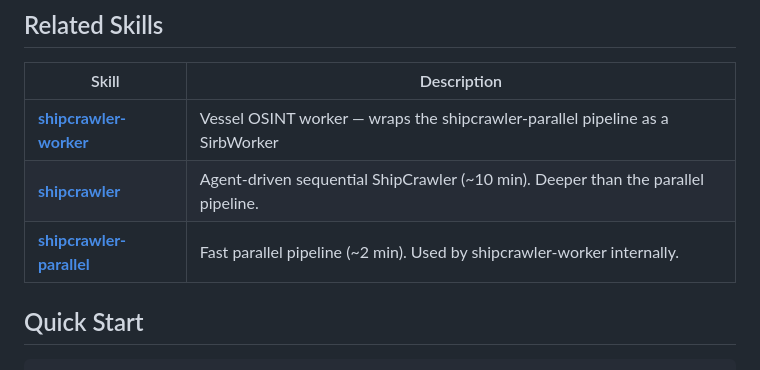
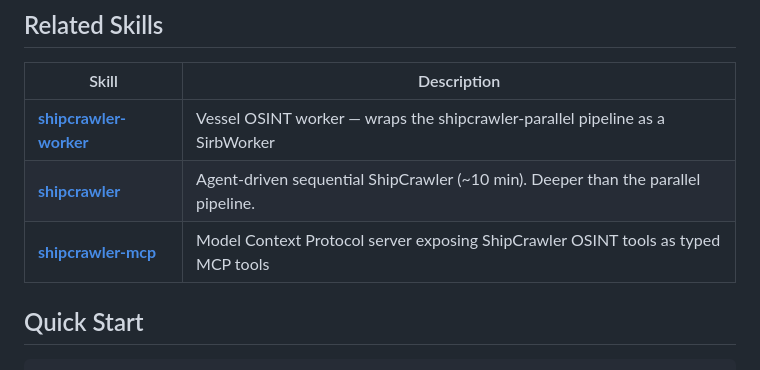
Before and after one commit to ahmdngi/sirb, a Markdown page: README.md, the part around the change. GitHub-like rendering.

Commit message:
docs: fix related-repo links (shipcrawler-v4/parallel → canonical shipCrawler + mcp)

```diff
--- a/README.md
+++ b/README.md
@@ -26,8 +26,8 @@ blackboard with pheromone decay, and checkpoints state to disk for crash recover
 | Skill | Description |
 |-------|-------------|
 | [**shipcrawler-worker**](https://github.com/ahmdngi/shipcrawler-worker) | Vessel OSINT worker — wraps the shipcrawler-parallel pipeline as a SirbWorker |
-| [**shipcrawler**](https://github.com/ahmdngi/shipcrawler-v4) | Agent-driven sequential ShipCrawler (~10 min). Deeper than the parallel pipeline. |
-| [**shipcrawler-parallel**](https://github.com/ahmdngi/shipcrawler-parallel) | Fast parallel pipeline (~2 min). Used by shipcrawler-worker internally. |
+| [**shipcrawler**](https://github.com/ahmdngi/shipCrawler) | Agent-driven sequential ShipCrawler (~10 min). Deeper than the parallel pipeline. |
+| [**shipcrawler-mcp**](https://github.com/ahmdngi/shipcrawler-mcp) | Model Context Protocol server exposing ShipCrawler OSINT tools as typed MCP tools |
 
 ## Quick Start
 
```
